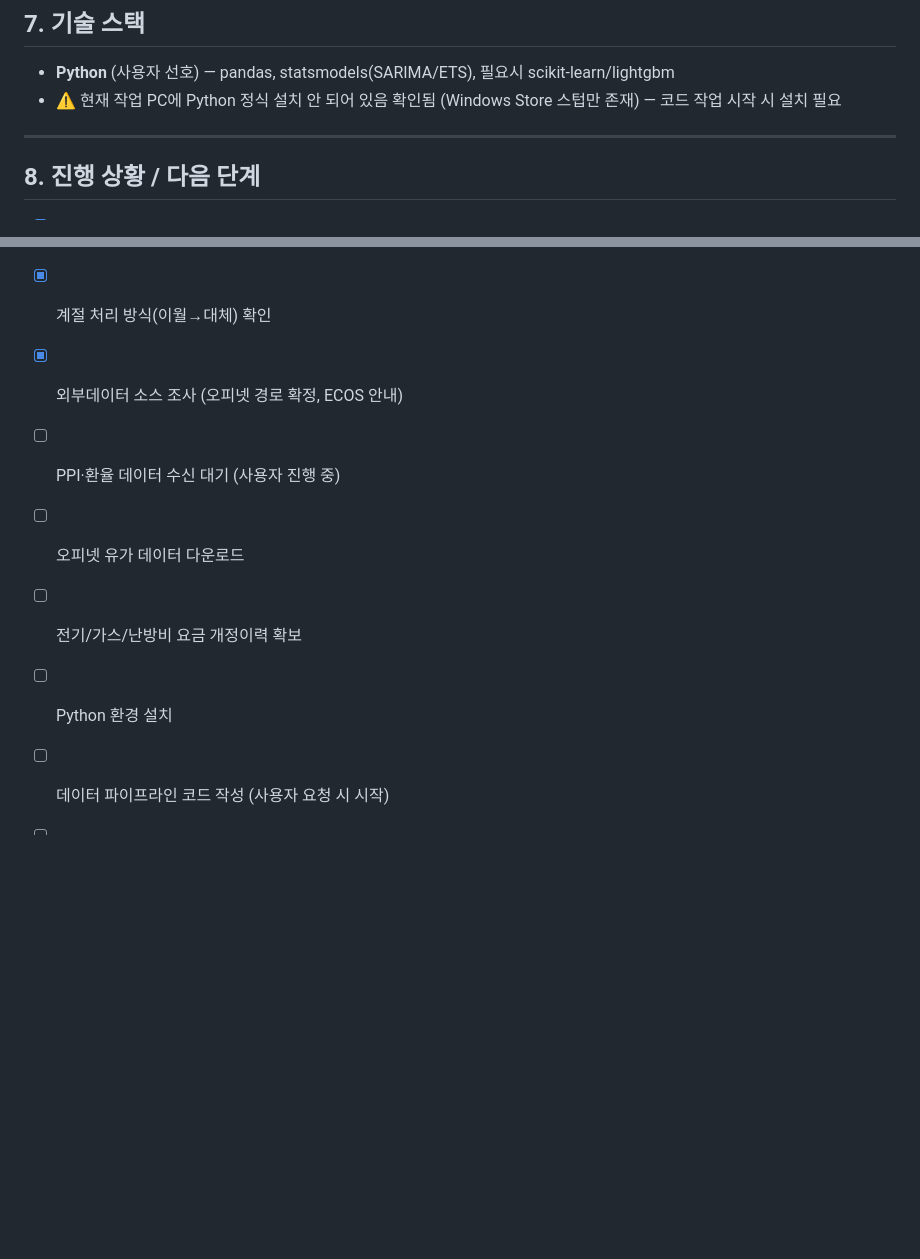
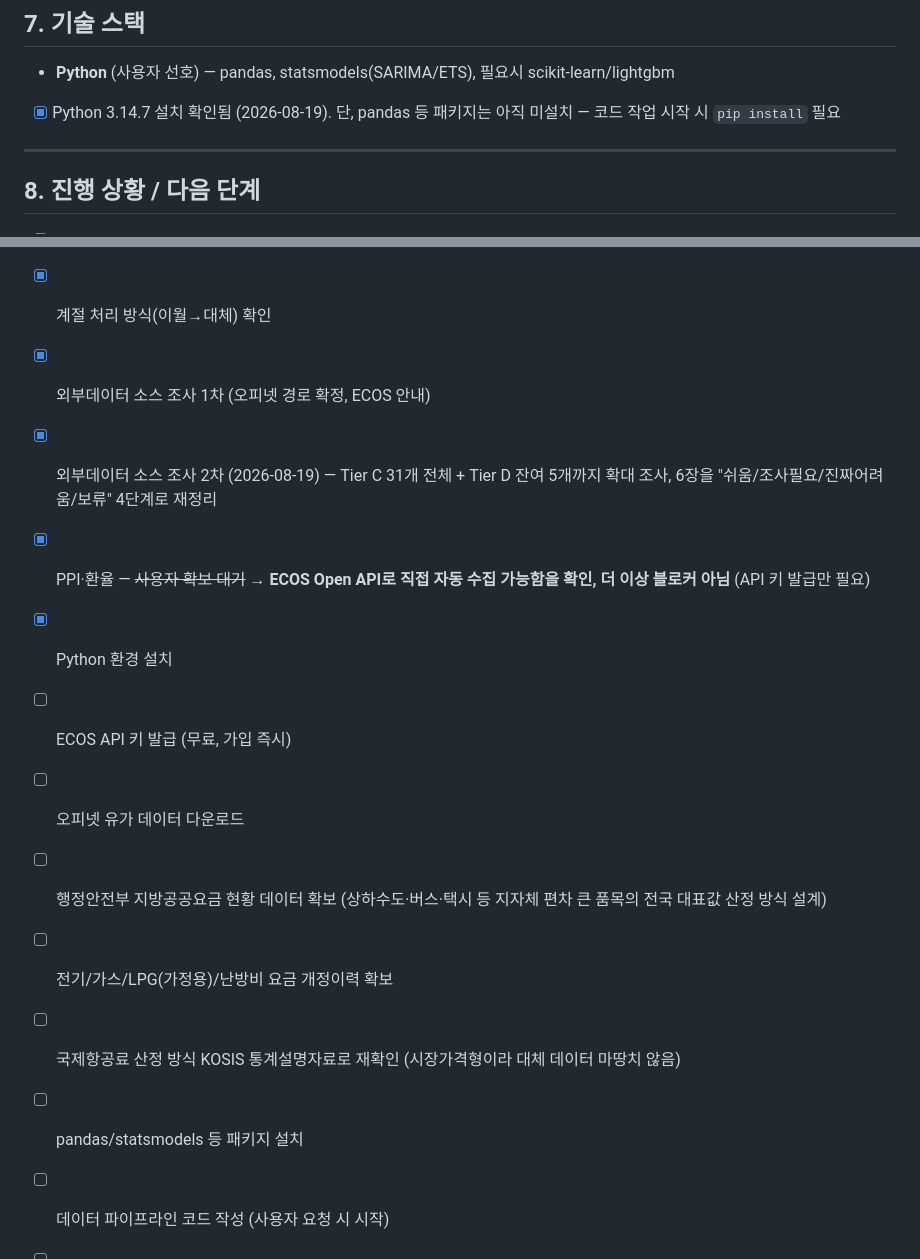
Before and after one commit to jinbala-JWS/JWS-web-DB-Projects, a Markdown page: CPI/CPI_예측_프로그램_설계도.md, 2 parts joined by grey strips. Drawn GitHub-style; blank space fills up the shorter version.

```diff
--- a/CPI/CPI_예측_프로그램_설계도.md
+++ b/CPI/CPI_예측_프로그램_설계도.md
@@ -101,7 +128,7 @@
 ## 7. 기술 스택
 
 - **Python** (사용자 선호) — pandas, statsmodels(SARIMA/ETS), 필요시 scikit-learn/lightgbm
-- ⚠️ 현재 작업 PC에 Python 정식 설치 안 되어 있음 확인됨 (Windows Store 스텁만 존재) — 코드 작업 시작 시 설치 필요
+- [x] Python 3.14.7 설치 확인됨 (2026-08-19). 단, pandas 등 패키지는 아직 미설치 — 코드 작업 시작 시 `pip install` 필요
 
 ---
 
@@ -110,11 +137,16 @@
 - [x] 산정방식·데이터 구조 파악
 - [x] 4-Tier 품목 분류 (`CPI_Tier_분류.csv`)
 - [x] 계절 처리 방식(이월→대체) 확인
-- [x] 외부데이터 소스 조사 (오피넷 경로 확정, ECOS 안내)
-- [ ] PPI·환율 데이터 수신 대기 (사용자 진행 중)
+- [x] 외부데이터 소스 조사 1차 (오피넷 경로 확정, ECOS 안내)
+- [x] 외부데이터 소스 조사 2차 (2026-08-19) — Tier C 31개 전체 + Tier D 잔여 5개까지 확대 조사, 6장을 "쉬움/조사필요/진짜어려움/보류" 4단계로 재정리
+- [x] PPI·환율 — ~~사용자 확보 대기~~ → **ECOS Open API로 직접 자동 수집 가능함을 확인, 더 이상 블로커 아님** (API 키 발급만 필요)
+- [x] Python 환경 설치
+- [ ] ECOS API 키 발급 (무료, 가입 즉시)
 - [ ] 오피넷 유가 데이터 다운로드
-- [ ] 전기/가스/난방비 요금 개정이력 확보
-- [ ] Python 환경 설치
+- [ ] 행정안전부 지방공공요금 현황 데이터 확보 (상하수도·버스·택시 등 지자체 편차 큰 품목의 전국 대표값 산정 방식 설계)
+- [ ] 전기/가스/LPG(가정용)/난방비 요금 개정이력 확보
+- [ ] 국제항공료 산정 방식 KOSIS 통계설명자료로 재확인 (시장가격형이라 대체 데이터 마땅치 않음)
+- [ ] pandas/statsmodels 등 패키지 설치
 - [ ] 데이터 파이프라인 코드 작성 (사용자 요청 시 시작)
 - [ ] Tier별 예측 모델 구현
 - [ ] 라스파이레스 재구성 로직 구현
```
Also changed, not shown: other parts of CPI/CPI_예측_프로그램_설계도.md (+33 -6 lines).
